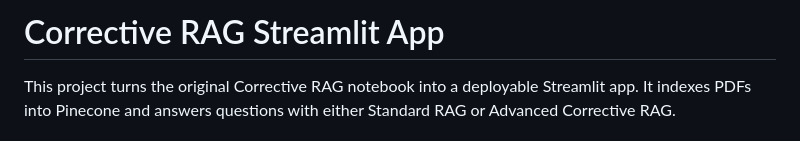
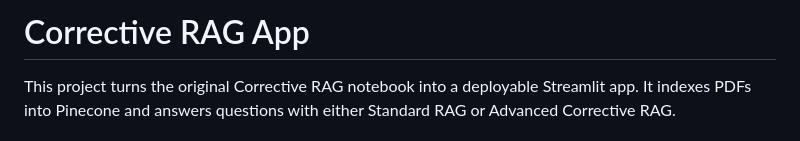
Before and after one commit to Abhinaba925/Corrective-RAG, a Markdown page: README.md, the part around the change. Drawn GitHub-style.

```diff
--- a/README.md
+++ b/README.md
@@ -1,4 +1,4 @@
-# Corrective RAG Streamlit App
+# Corrective RAG App
 
 This project turns the original Corrective RAG notebook into a deployable
 Streamlit app. It indexes PDFs into Pinecone and answers questions with either
```
